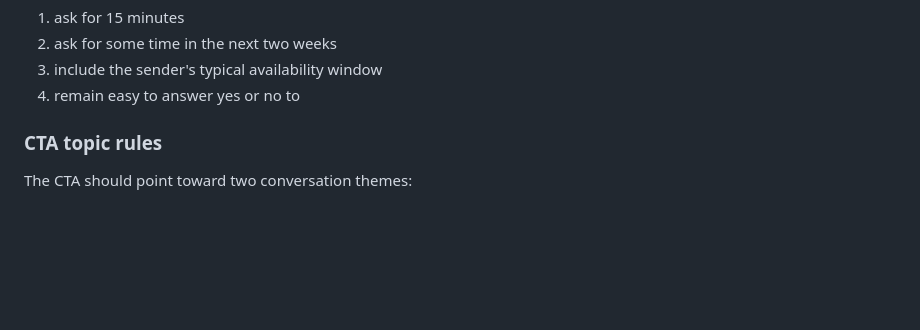
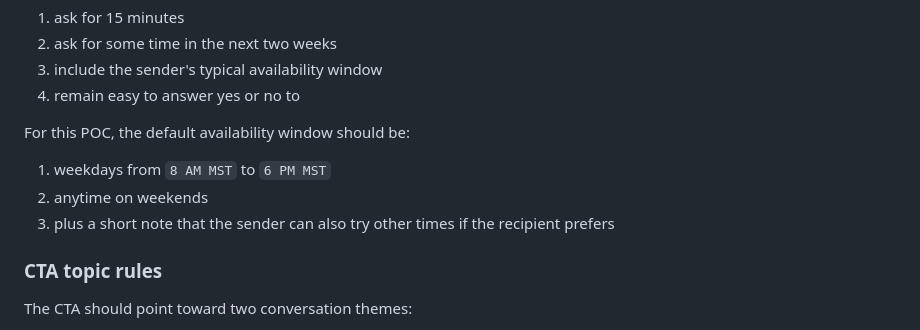
Before and after one commit to sontiachyut/job-hunt-copilot-v4, a Markdown page: docs/github-personalized-outreach-poc-spec.md, the part around the change. Rendered like a GitHub page; blank space fills up the shorter version.

Commit message:
Define default outreach availability window

```diff
--- a/docs/github-personalized-outreach-poc-spec.md
+++ b/docs/github-personalized-outreach-poc-spec.md
@@ -338,6 +338,12 @@ The CTA should:
 2. ask for some time in the next two weeks
 3. include the sender's typical availability window
 4. remain easy to answer yes or no to
+
+For this POC, the default availability window should be:
+
+1. weekdays from `8 AM MST` to `6 PM MST`
+2. anytime on weekends
+3. plus a short note that the sender can also try other times if the recipient prefers
 
 ### CTA topic rules
 
```
